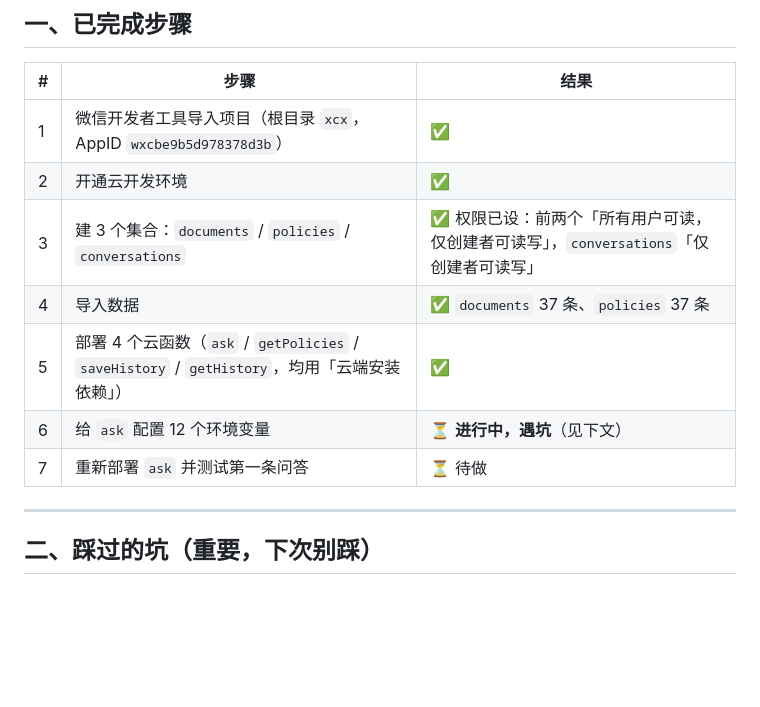
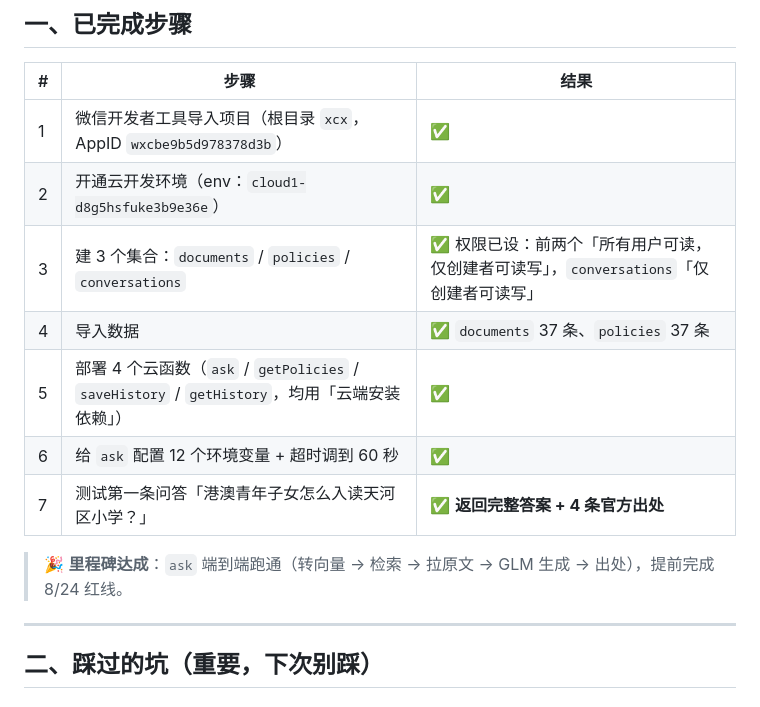
Before and after one commit to shizelengleng/ai-zhengce-tong, a Markdown page: docs/云开发上云记录.md, the part around one of its changes. Rendered like a GitHub page; blank space fills up the shorter version.

```diff
--- a/docs/云开发上云记录.md
+++ b/docs/云开发上云记录.md
@@ -11,12 +11,14 @@
 | # | 步骤 | 结果 |
 |---|---|---|
 | 1 | 微信开发者工具导入项目（根目录 `xcx`，AppID `wxcbe9b5d978378d3b`） | ✅ |
-| 2 | 开通云开发环境 | ✅ |
+| 2 | 开通云开发环境（env：`cloud1-d8g5hsfuke3b9e36e`） | ✅ |
 | 3 | 建 3 个集合：`documents` / `policies` / `conversations` | ✅ 权限已设：前两个「所有用户可读，仅创建者可读写」，`conversations`「仅创建者可读写」 |
 | 4 | 导入数据 | ✅ `documents` 37 条、`policies` 37 条 |
 | 5 | 部署 4 个云函数（`ask` / `getPolicies` / `saveHistory` / `getHistory`，均用「云端安装依赖」） | ✅ |
-| 6 | 给 `ask` 配置 12 个环境变量 | ⏳ **进行中，遇坑**（见下文） |
-| 7 | 重新部署 `ask` 并测试第一条问答 | ⏳ 待做 |
+| 6 | 给 `ask` 配置 12 个环境变量 + 超时调到 60 秒 | ✅ |
+| 7 | 测试第一条问答「港澳青年子女怎么入读天河区小学？」 | ✅ **返回完整答案 + 4 条官方出处** |
+
+> 🎉 **里程碑达成**：`ask` 端到端跑通（转向量 → 检索 → 拉原文 → GLM 生成 → 出处），提前完成 8/24 红线。
 
 ---
 
```
Also changed, not shown: other parts of docs/云开发上云记录.md (+23 -4 lines).
